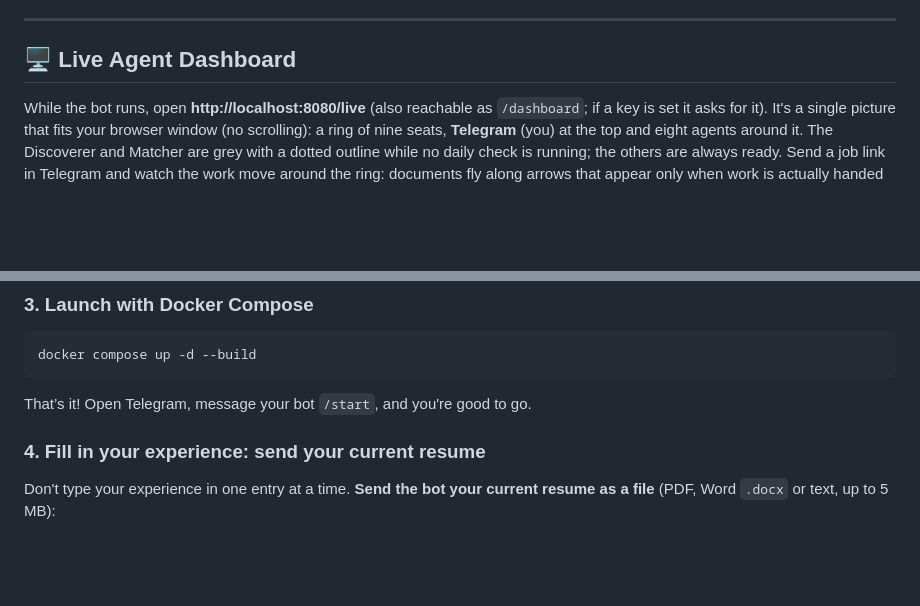
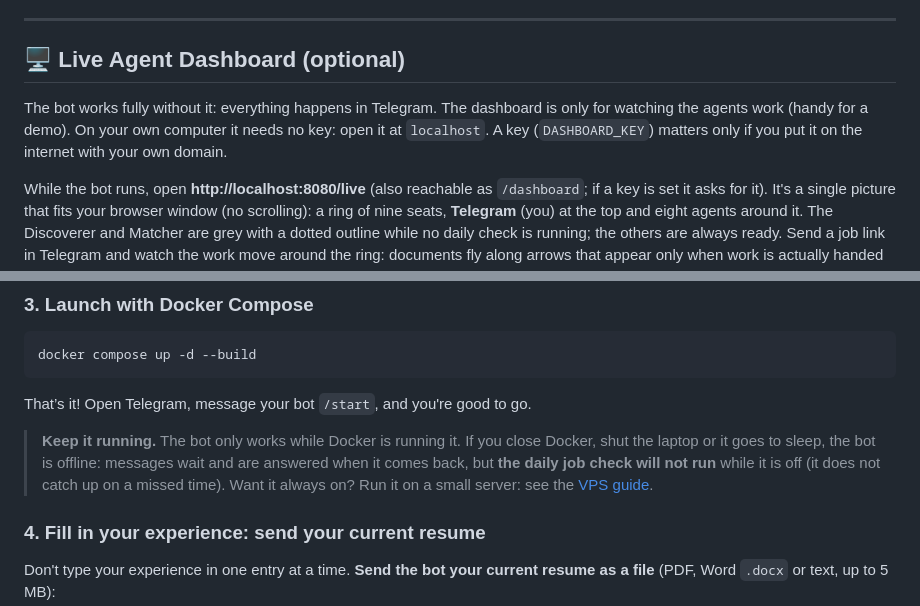
Before and after one commit to adyhafetz/internify, a Markdown page: README.md, 2 parts joined by grey strips. Rendered like a GitHub page; blank space fills up the shorter version.

Commit message:
README: dashboard is optional, remind that Docker must keep running
Co-Authored-By: Claude Sonnet 5.5 <noreply@anthropic.com>
Claude-Session: https://claude.ai/code/session_015V8zugZWVp5HiHYiZyXZRH

````diff
--- a/README.md
+++ b/README.md
@@ -23,7 +23,9 @@ When applying to dozens of software engineering roles, manually rewriting bullet
 
 ---
 
-## 🖥️ Live Agent Dashboard
+## 🖥️ Live Agent Dashboard (optional)
+
+The bot works fully without it: everything happens in Telegram. The dashboard is only for watching the agents work (handy for a demo). On your own computer it needs no key: open it at `localhost`. A key (`DASHBOARD_KEY`) matters only if you put it on the internet with your own domain.
 
 While the bot runs, open **http://localhost:8080/live** (also reachable as `/dashboard`; if a key is set it asks for it). It's a single picture that fits your browser window (no scrolling): a ring of nine seats, **Telegram** (you) at the top and eight agents around it. The Discoverer and Matcher are grey with a dotted outline while no daily check is running; the others are always ready. Send a job link in Telegram and watch the work move around the ring: documents fly along arrows that appear only when work is actually handed over, the active seat lights up in brand blue, and each one says what it's doing in plain words with the numbers. When the Archivist needs you ("do you have real experience with Kubernetes?"), each question goes to the Telegram seat in coral, and your answer travels back. The finished PDF returns to Telegram, which closes the loop.
 
@@ -143,6 +145,8 @@ docker compose up -d --build
 ```
 
 That’s it! Open Telegram, message your bot `/start`, and you're good to go.
+
+> **Keep it running.** The bot only works while Docker is running it. If you close Docker, shut the laptop or it goes to sleep, the bot is offline: messages wait and are answered when it comes back, but **the daily job check will not run** while it is off (it does not catch up on a missed time). Want it always on? Run it on a small server: see the [VPS guide](docs/vps_deployment_guide.md).
 
 ### 4. Fill in your experience: send your current resume
 
````
Also changed, not shown: docs/vps_deployment_guide.md (+2 -0 lines).
